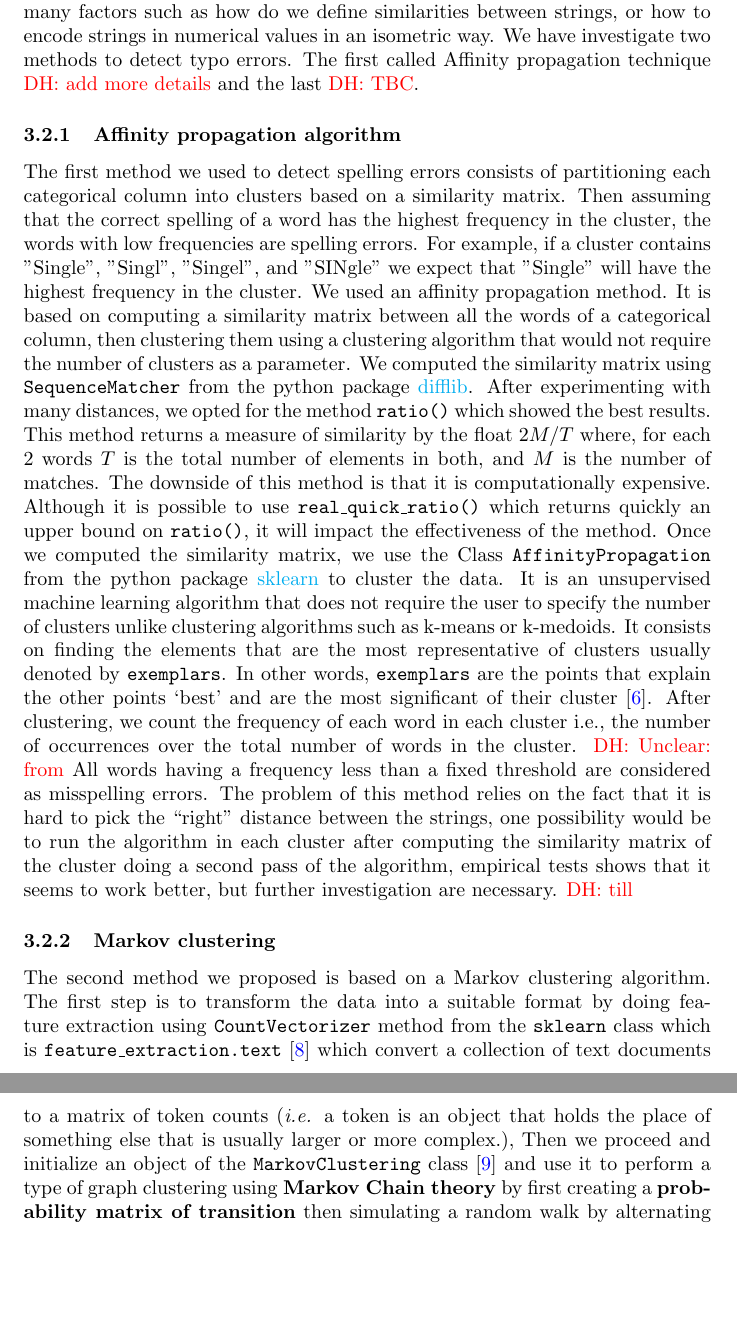
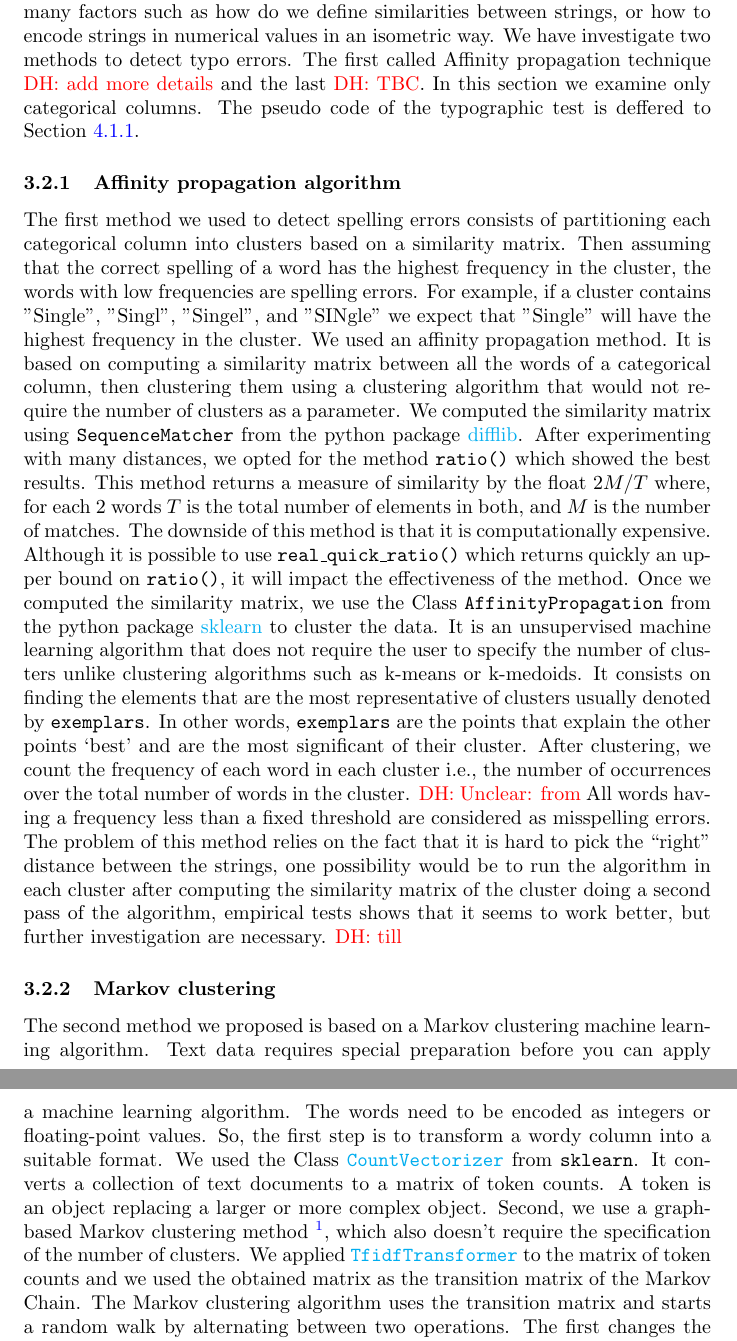
Before and after one commit to dhawat/assess_data_quality, a LaTeX paper (src/report/final_report.tex): two parts of pages 4 and 5 of 22, joined at a grey line, cut so that both start at the same text, the shorter picture padded with empty space. Compiled offline with pdfLaTeX.

Commit message:
pass sec 3.2.2

```diff
--- a/src/report/final_report.tex
+++ b/src/report/final_report.tex
@@ -120,7 +120,11 @@ One of the major problem of the data of the company Foyer is the presence of typ
 Detecting typo errors in strings is a tricky matter that relies on many factors such as how do we define similarities between strings, or how to encode strings in numerical values in an isometric way.
 We have investigate two methods to detect typo errors.
 The first called Affinity propagation technique \dhawat{add more details} and the last \dhawat{TBC}.
+In this section we examine only categorical columns.
+The pseudo code of the typographic test is deffered to Section \ref{sub:Typographical error algorithm}.
+
 \subsubsection{Affinity propagation algorithm}
+\label{sub:Affinity propagation algorithm}
 The first method we used to detect spelling errors consists of partitioning each categorical column into clusters based on a similarity matrix.
 Then assuming that the correct spelling of a word has the highest frequency in the cluster, the words with low frequencies are spelling errors.
 For example, if a cluster contains "Single", "Singl", "Singel", and "SINgle" we expect that "Single" will have the highest frequency in the cluster.
@@ -133,13 +137,19 @@ The downside of this method is that it is computationally expensive.
 Although it is possible to use \texttt{real\_quick\_ratio()} which returns quickly an upper bound on \texttt{ratio()}, it will impact the effectiveness of the method. Once we computed the similarity matrix, we use the Class \texttt{AffinityPropagation} from the python package \href{https://scikit-learn.org/stable/modules/generated/sklearn.cluster.AffinityPropagation.html#sklearn-cluster-affinitypropagation}{sklearn} to cluster the data.
 It is an unsupervised machine learning algorithm that does not require the user to specify the number of clusters unlike clustering algorithms such as k-means or k-medoids.
 It consists on finding the elements that are the most representative of clusters usually denoted by \texttt{exemplars}.
-In other words, \texttt{exemplars} are the points that explain the other points ‘best’ and are the most significant of their cluster \cite{richi}.
+In other words, \texttt{exemplars} are the points that explain the other points ‘best’ and are the most significant of their cluster.
 After clustering, we count the frequency of each word in each cluster i.e., the number of occurrences over the total number of words in the cluster.
 \dhawat{Unclear: from} All words having a frequency less than a fixed threshold are considered as misspelling errors.
 The problem of this method relies on the fact that it is hard to pick the ``right'' distance between the strings, one possibility would be to run the algorithm in each cluster after computing the similarity matrix of the cluster doing a second pass of the algorithm, empirical tests shows that it seems to work better, but further investigation are necessary. \dhawat{till}
 \subsubsection{Markov clustering}
-The second method we proposed is based on a Markov clustering algorithm.
-The first step is to transform the data into a suitable format by doing feature extraction using \texttt{CountVectorizer} method from the \texttt{sklearn} class which is \texttt{feature\_extraction.text} \cite{vector} which convert a collection of text documents to a matrix of token counts (\textit{i.e.} a token is an object that holds the place of something else that is usually larger or more complex.), Then we proceed and initialize an object of the \texttt{MarkovClustering} class \cite{MarkovClustering} and use it to perform a type of graph clustering using \textbf{Markov Chain theory} by first creating a \textbf{probability matrix of transition} then simulating a random walk by alternating between two operations \textbf{inflation} that would change the probability of transition to advantage strong neighbors and disadvantage weak ones and \textbf{expansion} that would connect different regions of the graph, it would repeat this process until the state of equilibrium is reached and the algorithm converges \cite{explainMCL}, after that we get the clustered data and apply the same technique as before to detect the misspelled words.\\
-The problem with this technique is that the accumulation of hidden layers makes it difficult to assess why it works extremely well in some cases and it does not in others.\\
-
-The algorithm for checking typographical error is present by class method \texttt{check\_typo} and the pseudo code is in algorithm \ref{typo}.
+The second method we proposed is based on a Markov clustering machine learning algorithm.
+Text data requires special preparation before you can apply a machine learning algorithm.
+The words need to be encoded as integers or floating-point values.
+So, the first step is to transform a wordy column into a suitable format.
+We used the Class \href{https://scikit-learn.org/stable/modules/generated/sklearn.feature_extraction.text.CountVectorizer.html}{\texttt{CountVectorizer}} from \texttt{sklearn}.
+It converts a collection of text documents to a matrix of token counts.
+A token is an object replacing a larger or more complex object.
+Second, we use a graph-based Markov clustering method \footnote{An implementation of the algorithm is provided by \href{https://gist.github.com/urigoren/1f76567f3af56ed8c33f076537768a60}{https://gist.github.com/urigoren/}}, which also doesn't require the specification of the number of clusters.
+We applied \href{https://scikit-learn.org/stable/modules/generated/sklearn.feature_extraction.text.TfidfTransformer.html}{\texttt{TfidfTransformer}} to the matrix of token counts and we used the obtained matrix as the transition matrix of the Markov Chain.
+The Markov clustering algorithm uses the transition matrix and starts a random walk by alternating between two operations.
+The first changes the transition probability privileging strong neighbors, and the last connect different regions of the graph.
```
Also changed, not shown: src/report/final_report.tex (28 more changed lines).
